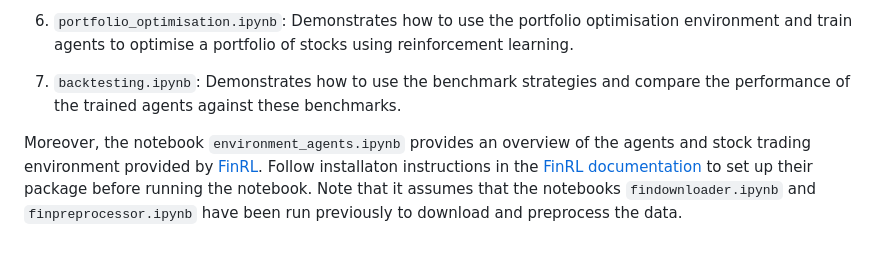
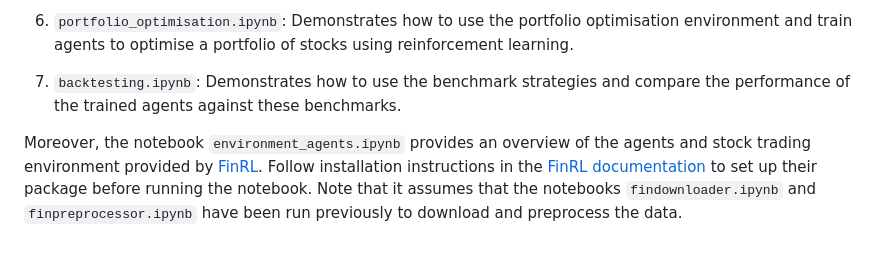
Before and after one commit to ingridpi/xdl-portfolio, a Markdown page: README.md, the part around the change. GitHub-like rendering.

Commit message:
Fix typo in README
Co-authored-by: Sean Kelley <seangtkelley@users.noreply.github.com>

```diff
--- a/README.md
+++ b/README.md
@@ -60,4 +60,4 @@ The recommended usage of the repo is to run the Jupyter notebooks in the `exampl
 1. `portfolio_optimisation.ipynb`: Demonstrates how to use the portfolio optimisation environment and train agents to optimise a portfolio of stocks using reinforcement learning.
 1. `backtesting.ipynb`: Demonstrates how to use the benchmark strategies and compare the performance of the trained agents against these benchmarks.
 
-Moreover, the notebook `environment_agents.ipynb` provides an overview of the agents and stock trading environment provided by [FinRL](https://github.com/AI4Finance-Foundation/FinRL). Follow installaton instructions in the [FinRL documentation](https://finrl.readthedocs.io/en/latest/start/installation.html) to set up their package before running the notebook. Note that it assumes that the notebooks `findownloader.ipynb` and `finpreprocessor.ipynb` have been run previously to download and preprocess the data.
+Moreover, the notebook `environment_agents.ipynb` provides an overview of the agents and stock trading environment provided by [FinRL](https://github.com/AI4Finance-Foundation/FinRL). Follow installation instructions in the [FinRL documentation](https://finrl.readthedocs.io/en/latest/start/installation.html) to set up their package before running the notebook. Note that it assumes that the notebooks `findownloader.ipynb` and `finpreprocessor.ipynb` have been run previously to download and preprocess the data.
```
